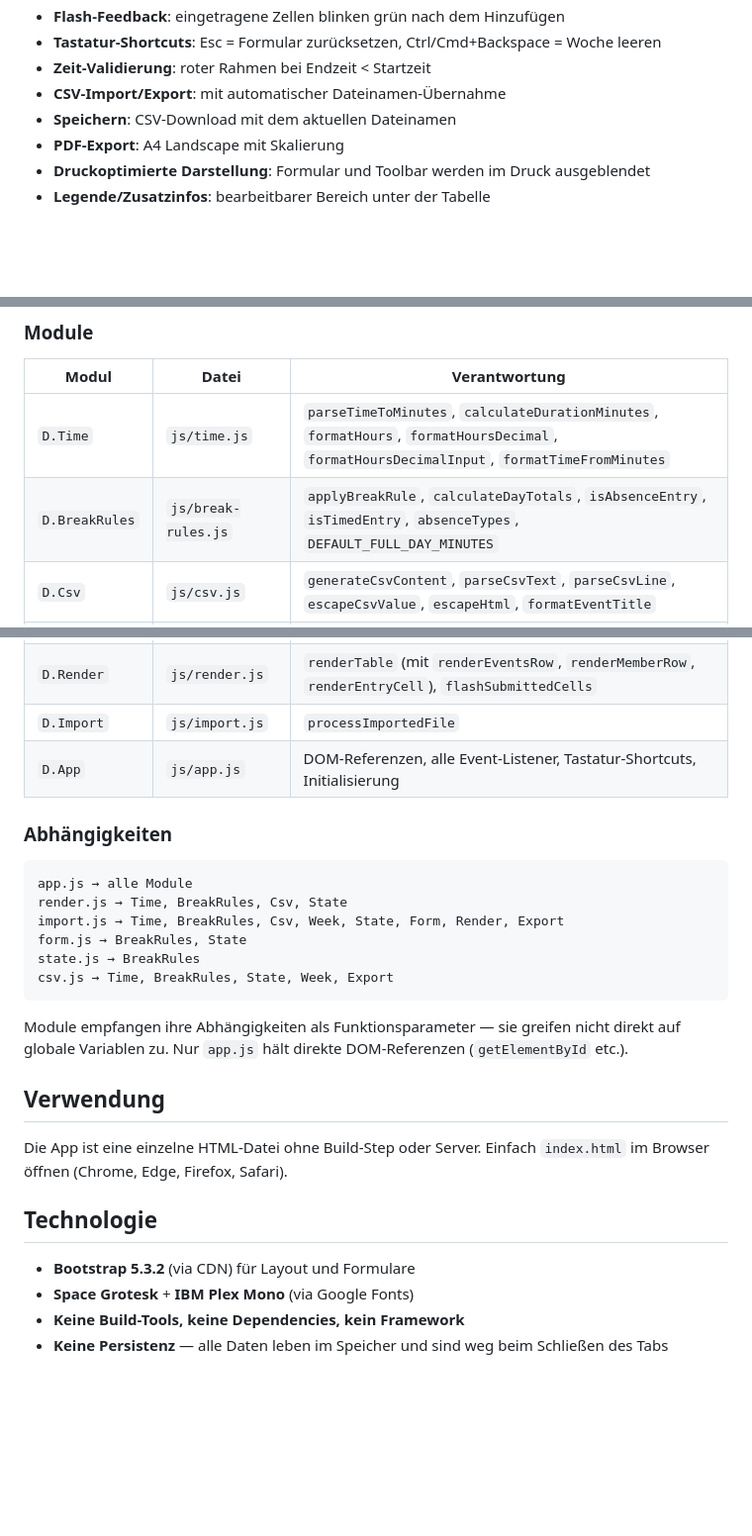
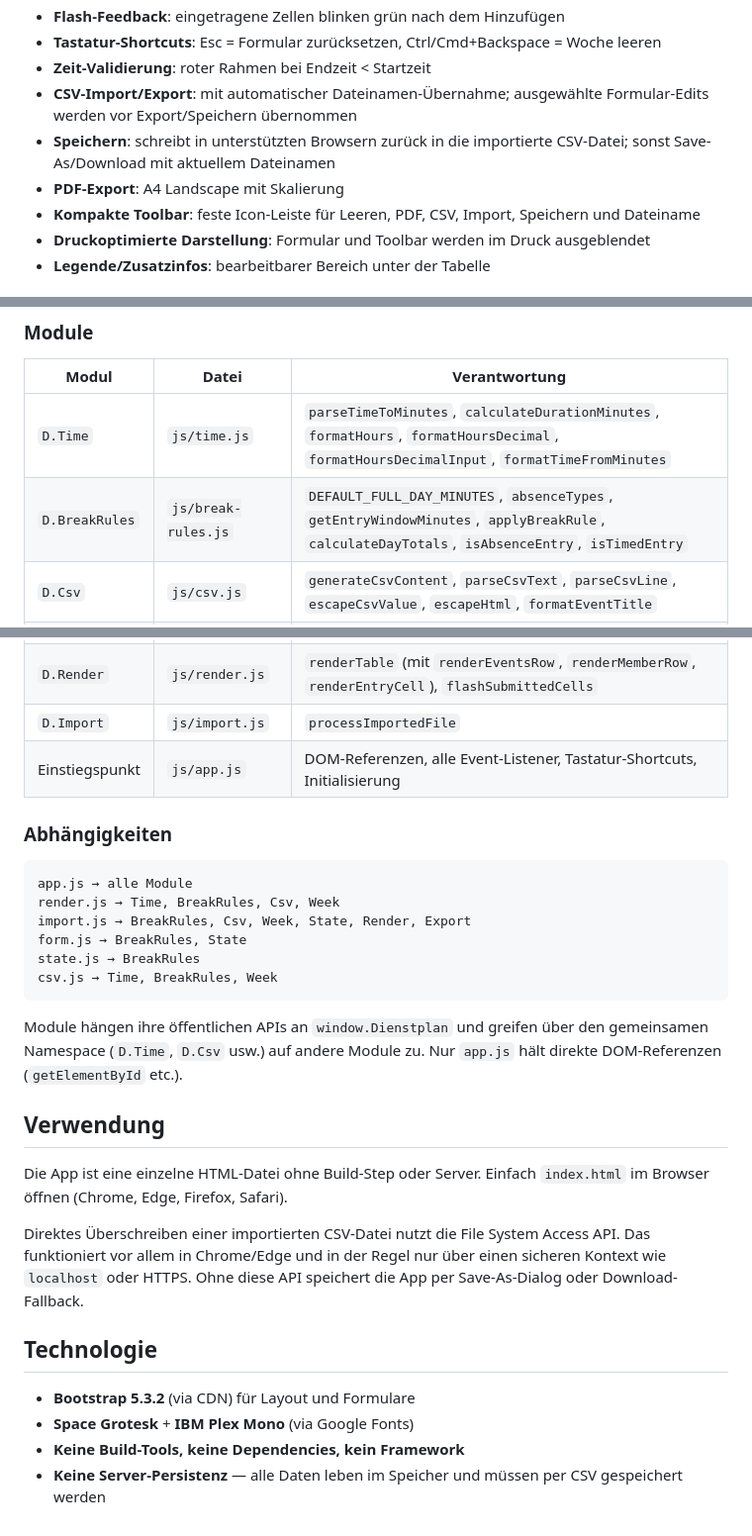
Before and after one commit to ElioMaia/dienstplan, a Markdown page: README.md, 3 parts joined by grey strips. Shown at 99% size. Rendered like a GitHub page; blank space fills up the shorter version.

Commit message:
Update README for CSV save behavior

````diff
--- a/README.md
+++ b/README.md
@@ -18,9 +18,10 @@ Die Daten verbleiben lokal im Browser und werden nicht an einen Server gesendet.
 - **Flash-Feedback**: eingetragene Zellen blinken grün nach dem Hinzufügen
 - **Tastatur-Shortcuts**: Esc = Formular zurücksetzen, Ctrl/Cmd+Backspace = Woche leeren
 - **Zeit-Validierung**: roter Rahmen bei Endzeit < Startzeit
-- **CSV-Import/Export**: mit automatischer Dateinamen-Übernahme
-- **Speichern**: CSV-Download mit dem aktuellen Dateinamen
+- **CSV-Import/Export**: mit automatischer Dateinamen-Übernahme; ausgewählte Formular-Edits werden vor Export/Speichern übernommen
+- **Speichern**: schreibt in unterstützten Browsern zurück in die importierte CSV-Datei; sonst Save-As/Download mit aktuellem Dateinamen
 - **PDF-Export**: A4 Landscape mit Skalierung
+- **Kompakte Toolbar**: feste Icon-Leiste für Leeren, PDF, CSV, Import, Speichern und Dateiname
 - **Druckoptimierte Darstellung**: Formular und Toolbar werden im Druck ausgeblendet
 - **Legende/Zusatzinfos**: bearbeitbarer Bereich unter der Tabelle
 
@@ -66,7 +67,7 @@ Die App verwendet ein IIFE-Modul-Pattern mit gemeinsamem Namespace
 | Modul       | Datei             | Verantwortung                                      |
 |-------------|-------------------|---------------------------------------------------|
 | `D.Time`       | `js/time.js`        | `parseTimeToMinutes`, `calculateDurationMinutes`, `formatHours`, `formatHoursDecimal`, `formatHoursDecimalInput`, `formatTimeFromMinutes` |
-| `D.BreakRules` | `js/break-rules.js`| `applyBreakRule`, `calculateDayTotals`, `isAbsenceEntry`, `isTimedEntry`, `absenceTypes`, `DEFAULT_FULL_DAY_MINUTES` |
+| `D.BreakRules` | `js/break-rules.js`| `DEFAULT_FULL_DAY_MINUTES`, `absenceTypes`, `getEntryWindowMinutes`, `applyBreakRule`, `calculateDayTotals`, `isAbsenceEntry`, `isTimedEntry` |
 | `D.Csv`        | `js/csv.js`         | `generateCsvContent`, `parseCsvText`, `parseCsvLine`, `escapeCsvValue`, `escapeHtml`, `formatEventTitle` |
 | `D.Week`       | `js/week.js`        | `parseWeekValue`, `getIsoWeekStartDate`, `formatDate`, `updateWeekdayHeaders`, `getIsoWeeksInYear`, `shiftWeek`, `weekDays` |
 | `D.Export`     | `js/export.js`      | `getExportFilename`, `getExportBaseName`, `getPixelsPerMillimeter`, `preparePdfExport`, `syncLegendPrintState` |
@@ -74,21 +75,22 @@ Die App verwendet ein IIFE-Modul-Pattern mit gemeinsamem Namespace
 | `D.Form`       | `js/form.js`        | `resetFormExceptMember`, `updateMemberDatalist`, `updateDeleteButtonState`, `updateEntryTypeMode`, `updateSubmitButtonText`, `toggleEventMode`, `validateTimeRange` |
 | `D.Render`     | `js/render.js`      | `renderTable` (mit `renderEventsRow`, `renderMemberRow`, `renderEntryCell`), `flashSubmittedCells` |
 | `D.Import`     | `js/import.js`      | `processImportedFile` |
-| `D.App`        | `js/app.js`         | DOM-Referenzen, alle Event-Listener, Tastatur-Shortcuts, Initialisierung |
+| Einstiegspunkt | `js/app.js`         | DOM-Referenzen, alle Event-Listener, Tastatur-Shortcuts, Initialisierung |
 
 ### Abhängigkeiten
 
 ```
 app.js → alle Module
-render.js → Time, BreakRules, Csv, State
-import.js → Time, BreakRules, Csv, Week, State, Form, Render, Export
+render.js → Time, BreakRules, Csv, Week
+import.js → BreakRules, Csv, Week, State, Render, Export
 form.js → BreakRules, State
 state.js → BreakRules
-csv.js → Time, BreakRules, State, Week, Export
+csv.js → Time, BreakRules, Week
 ```
 
-Module empfangen ihre Abhängigkeiten als Funktionsparameter — sie greifen nicht
-direkt auf globale Variablen zu. Nur `app.js` hält direkte DOM-Referenzen
+Module hängen ihre öffentlichen APIs an `window.Dienstplan` und greifen über den
+gemeinsamen Namespace (`D.Time`, `D.Csv` usw.) auf andere Module zu. Nur `app.js`
+hält direkte DOM-Referenzen
 (`getElementById` etc.).
 
 ## Verwendung
@@ -96,9 +98,14 @@ direkt auf globale Variablen zu. Nur `app.js` hält direkte DOM-Referenzen
 Die App ist eine einzelne HTML-Datei ohne Build-Step oder Server.
 Einfach `index.html` im Browser öffnen (Chrome, Edge, Firefox, Safari).
 
+Direktes Überschreiben einer importierten CSV-Datei nutzt die File System Access
+API. Das funktioniert vor allem in Chrome/Edge und in der Regel nur über einen
+sicheren Kontext wie `localhost` oder HTTPS. Ohne diese API speichert die App
+per Save-As-Dialog oder Download-Fallback.
+
 ## Technologie
 
 - **Bootstrap 5.3.2** (via CDN) für Layout und Formulare
 - **Space Grotesk** + **IBM Plex Mono** (via Google Fonts)
 - **Keine Build-Tools, keine Dependencies, kein Framework**
-- **Keine Persistenz** — alle Daten leben im Speicher und sind weg beim Schließen des Tabs
+- **Keine Server-Persistenz** — alle Daten leben im Speicher und müssen per CSV gespeichert werden
````
